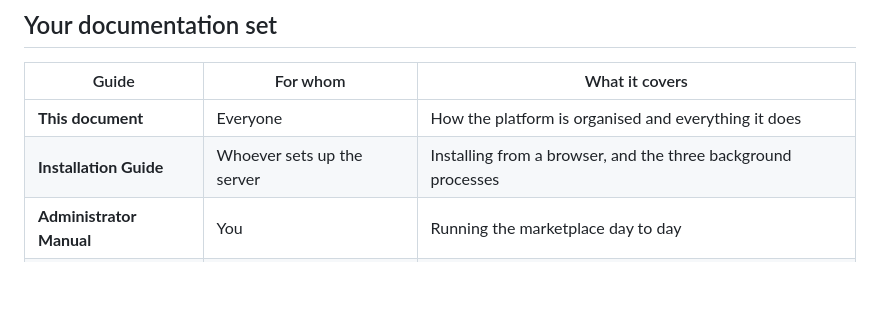
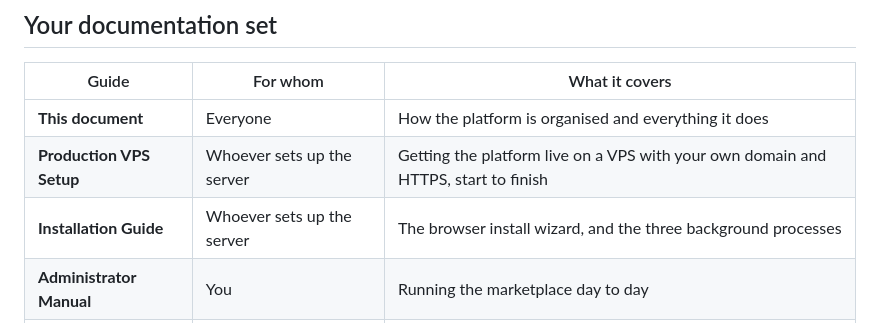
Before and after one commit to Mady93823/multi-service-pro, a Markdown page: docs/handover/00-Welcome.md, the part around the change. Rendered like a GitHub page; blank space fills up the shorter version.

```diff
--- a/docs/handover/00-Welcome.md
+++ b/docs/handover/00-Welcome.md
@@ -31,7 +31,8 @@ A single sign-up screen serves all three. A customer sees the shopfront; a profe
 | Guide | For whom | What it covers |
 |---|---|---|
 | **This document** | Everyone | How the platform is organised and everything it does |
-| **Installation Guide** | Whoever sets up the server | Installing from a browser, and the three background processes |
+| **Production VPS Setup** | Whoever sets up the server | Getting the platform live on a VPS with your own domain and HTTPS, start to finish |
+| **Installation Guide** | Whoever sets up the server | The browser install wizard, and the three background processes |
 | **Administrator Manual** | You | Running the marketplace day to day |
 | **Professional Guide** | Your service professionals | Getting approved, taking jobs, getting paid |
 | **Customer Guide** | Your customers | Booking, tracking, paying, reviewing |
```
Also changed, not shown: docs/handover/productionvpssetup.md (added, +280 -0 lines).
